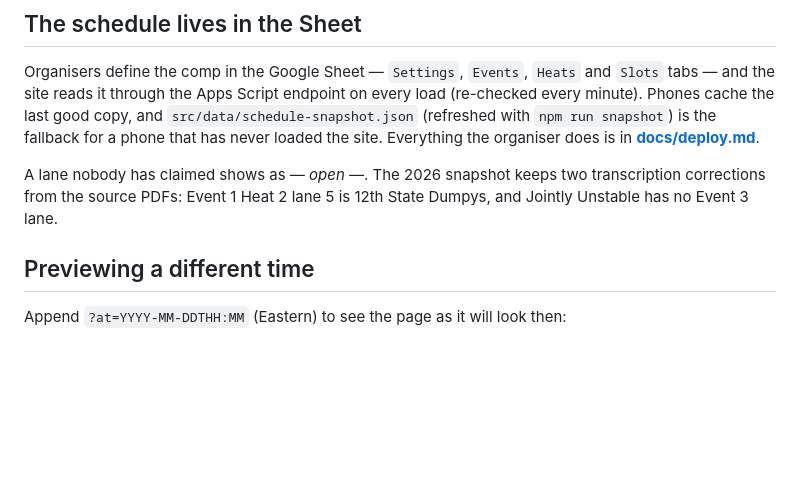
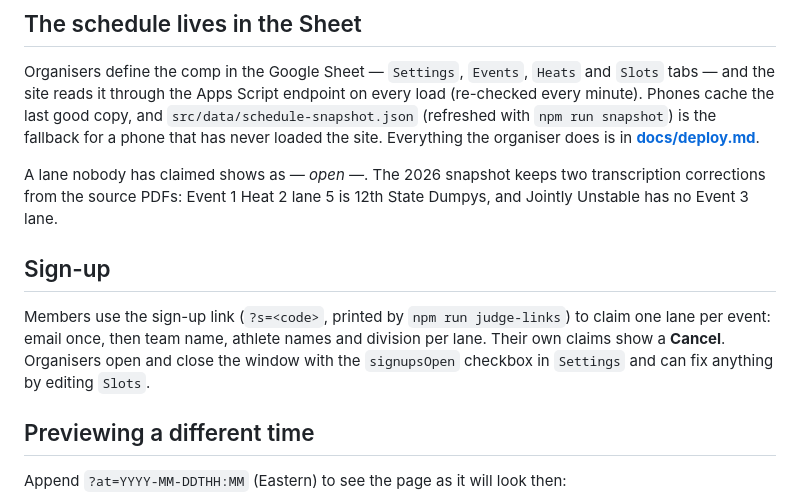
Before and after one commit to mikesholar/12th-state-heats, a Markdown page: README.md, the part around the change. GitHub-like rendering; blank space fills up the shorter version.

Commit message:
docs: sign-up guide, smoke tests and troubleshooting
Co-Authored-By: Claude Opus 5 (1M context) <noreply@anthropic.com>

```diff
--- a/README.md
+++ b/README.md
@@ -29,6 +29,14 @@ site. Everything the organiser does is in **[docs/deploy.md](docs/deploy.md)**.
 A lane nobody has claimed shows as *— open —*. The 2026 snapshot keeps two
 transcription corrections from the source PDFs: Event 1 Heat 2 lane 5 is
 12th State Dumpys, and Jointly Unstable has no Event 3 lane.
+
+## Sign-up
+
+Members use the sign-up link (`?s=<code>`, printed by `npm run judge-links`)
+to claim one lane per event: email once, then team name, athlete names and
+division per lane. Their own claims show a **Cancel**. Organisers open and
+close the window with the `signupsOpen` checkbox in `Settings` and can fix
+anything by editing `Slots`.
 
 ## Previewing a different time
 
```
Also changed, not shown: docs/deploy.md (+51 -8 lines), 1 other file.
